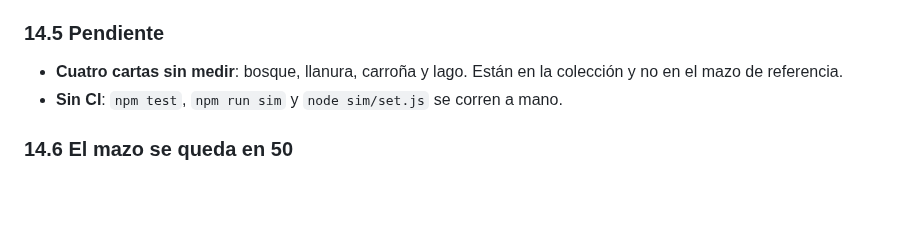
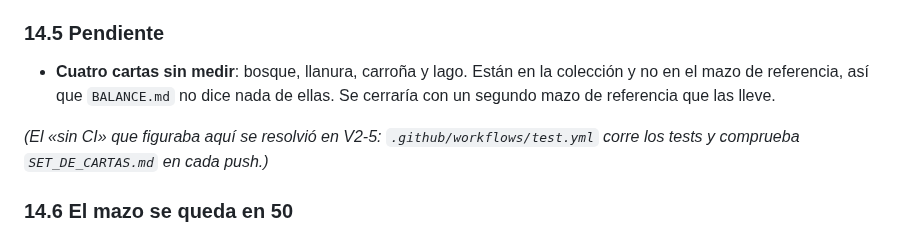
Before and after one commit to DanielD-S/DinoWar, a Markdown page: PLAN_V2.md, the part around the change. GitHub-like rendering; blank space fills up the shorter version.

Commit message:
PLAN_V2: el «sin CI» de §14.5 ya no es verdad
Co-Authored-By: Claude Opus 5 <noreply@anthropic.com>
Claude-Session: https://claude.ai/code/session_01JvKzdLk9SvDthrvUP4ooZw

```diff
--- a/PLAN_V2.md
+++ b/PLAN_V2.md
@@ -468,8 +468,11 @@ banda para que pase sería cambiar el termómetro.
 ### 14.5 Pendiente
 
 - **Cuatro cartas sin medir**: bosque, llanura, carroña y lago. Están en la
-  colección y no en el mazo de referencia.
-- **Sin CI**: `npm test`, `npm run sim` y `node sim/set.js` se corren a mano.
+  colección y no en el mazo de referencia, así que `BALANCE.md` no dice nada de
+  ellas. Se cerraría con un segundo mazo de referencia que las lleve.
+
+*(El «sin CI» que figuraba aquí se resolvió en V2-5: `.github/workflows/test.yml`
+corre los tests y comprueba `SET_DE_CARTAS.md` en cada push.)*
 
 ### 14.6 El mazo se queda en 50
 
```
